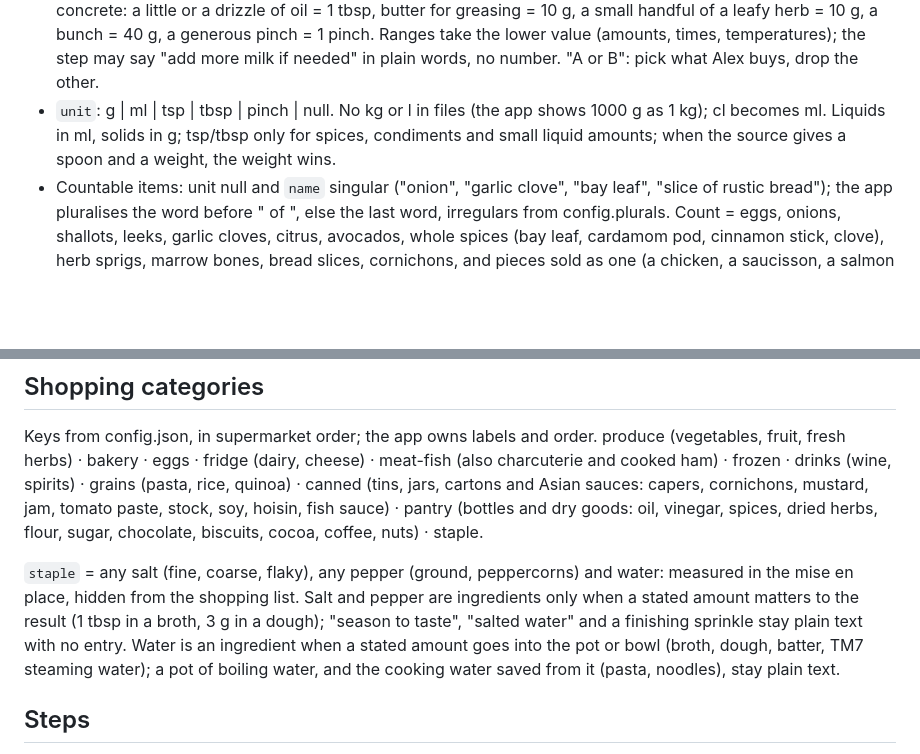
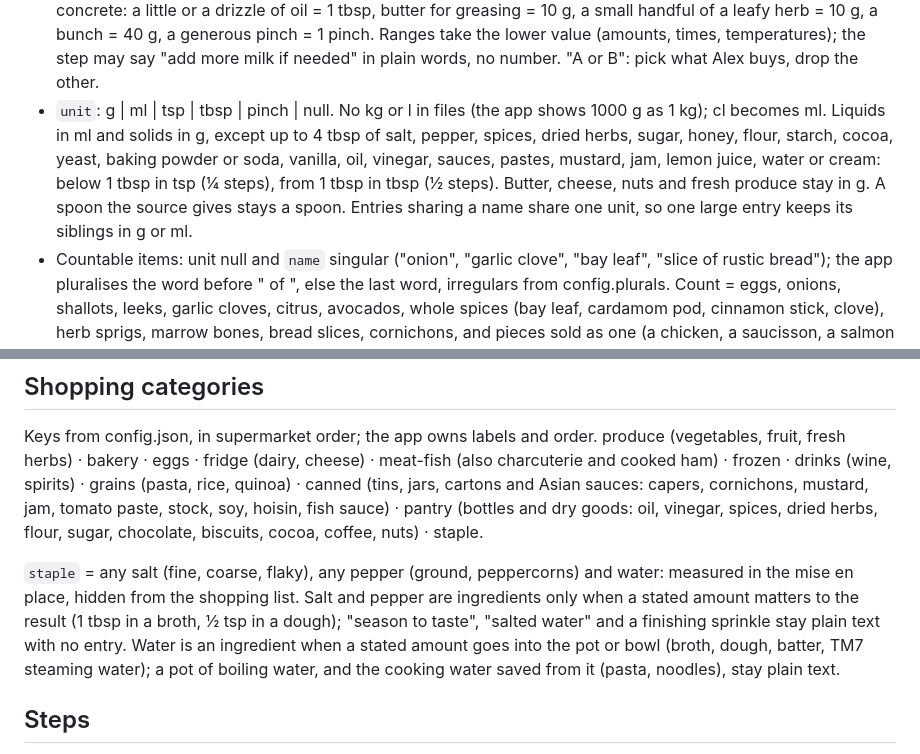
Before and after one commit to AlexWattrelos/cookbook, a Markdown page: RECIPE_RULES.md, 2 parts joined by grey strips. Drawn GitHub-style; blank space fills up the shorter version.

Commit message:
docs(rules): spoons for up to 4 tbsp of pantry items; a source spoon stays a spoon
Co-Authored-By: Claude Opus 5.5 (1M context) <noreply@anthropic.com>
Claude-Session: https://claude.ai/code/session_013TMnnC8HrjMveqQ7xxpR64

```diff
--- a/RECIPE_RULES.md
+++ b/RECIPE_RULES.md
@@ -83,7 +83,7 @@ Every key is always present, inside ingredient and step objects too: null when t
 - Ingredient `id`: kebab-case, unique within the recipe. Same ingredient in unequal amounts or different forms: one entry per use with the same `name`, `unit` and `category` and a use-suffixed id (butter-dish, butter-roux, parsley-stems, parsley-leaves); the shopping list sums entries sharing a name. Equal parts of one prepared item are one entry, even across moments, and the steps split it: "half of {pepper}", then "the rest of the pepper"; "{butter} in 4 batches".
 - Parts of one piece (eggs; a lemon zested then juiced) are not separate uses: one entry, amount = pieces to buy, prep names the uses ("separated", "yolks only", "1 whole, 3 separated"); steps say "the yolks of {eggs}", "the zest of {lemon}". Never two entries: the shopping list would buy twice.
 - `amount`: number, or null for "to taste" and "to serve" items (then `unit` is null too). Vague amounts become concrete: a little or a drizzle of oil = 1 tbsp, butter for greasing = 10 g, a small handful of a leafy herb = 10 g, a bunch = 40 g, a generous pinch = 1 pinch. Ranges take the lower value (amounts, times, temperatures); the step may say "add more milk if needed" in plain words, no number. "A or B": pick what Alex buys, drop the other.
-- `unit`: g | ml | tsp | tbsp | pinch | null. No kg or l in files (the app shows 1000 g as 1 kg); cl becomes ml. Liquids in ml, solids in g; tsp/tbsp only for spices, condiments and small liquid amounts; when the source gives a spoon and a weight, the weight wins.
+- `unit`: g | ml | tsp | tbsp | pinch | null. No kg or l in files (the app shows 1000 g as 1 kg); cl becomes ml. Liquids in ml and solids in g, except up to 4 tbsp of salt, pepper, spices, dried herbs, sugar, honey, flour, starch, cocoa, yeast, baking powder or soda, vanilla, oil, vinegar, sauces, pastes, mustard, jam, lemon juice, water or cream: below 1 tbsp in tsp (¼ steps), from 1 tbsp in tbsp (½ steps). Butter, cheese, nuts and fresh produce stay in g. A spoon the source gives stays a spoon. Entries sharing a name share one unit, so one large entry keeps its siblings in g or ml.
 - Countable items: unit null and `name` singular ("onion", "garlic clove", "bay leaf", "slice of rustic bread"); the app pluralises the word before " of ", else the last word, irregulars from config.plurals. Count = eggs, onions, shallots, leeks, garlic cloves, citrus, avocados, whole spices (bay leaf, cardamom pod, cinnamon stick, clove), herb sprigs, marrow bones, bread slices, cornichons, and pieces sold as one (a chicken, a saucisson, a salmon fillet). Everything else by weight in its natural name, even when the source counts: "2 large carrots (~200 g)" → 200 g "carrots".
 - `name`: what you ask for at a Swiss counter, lowercase except proper nouns; no parentheses, no "or"; no "(optional)" or "if using": decide, then list it normally or drop it. Defaults need no qualifier: butter = unsalted, milk = whole, cream = 35 %, flour = plain, sugar = white, eggs = large. A French cut name after a comma: "beef chuck, paleron". Composite items (bouquet garni) are listed as their parts.
 - `prep`: cold knife, peeler, grater and bowl work, and taking things out of the fridge; about six words at most, lowercase, no trailing punctuation. Anything with heat or a wait over 10 min is a step, or goes in `ahead`. When the TM7 does the chopping, that is a step and prep holds only what the machine needs ("in 2 cm chunks").
@@ -95,7 +95,7 @@ Every key is always present, inside ingredient and step objects too: null when t
 
 Keys from config.json, in supermarket order; the app owns labels and order. produce (vegetables, fruit, fresh herbs) · bakery · eggs · fridge (dairy, cheese) · meat-fish (also charcuterie and cooked ham) · frozen · drinks (wine, spirits) · grains (pasta, rice, quinoa) · canned (tins, jars, cartons and Asian sauces: capers, cornichons, mustard, jam, tomato paste, stock, soy, hoisin, fish sauce) · pantry (bottles and dry goods: oil, vinegar, spices, dried herbs, flour, sugar, chocolate, biscuits, cocoa, coffee, nuts) · staple.
 
-`staple` = any salt (fine, coarse, flaky), any pepper (ground, peppercorns) and water: measured in the mise en place, hidden from the shopping list. Salt and pepper are ingredients only when a stated amount matters to the result (1 tbsp in a broth, 3 g in a dough); "season to taste", "salted water" and a finishing sprinkle stay plain text with no entry. Water is an ingredient when a stated amount goes into the pot or bowl (broth, dough, batter, TM7 steaming water); a pot of boiling water, and the cooking water saved from it (pasta, noodles), stay plain text.
+`staple` = any salt (fine, coarse, flaky), any pepper (ground, peppercorns) and water: measured in the mise en place, hidden from the shopping list. Salt and pepper are ingredients only when a stated amount matters to the result (1 tbsp in a broth, ½ tsp in a dough); "season to taste", "salted water" and a finishing sprinkle stay plain text with no entry. Water is an ingredient when a stated amount goes into the pot or bowl (broth, dough, batter, TM7 steaming water); a pot of boiling water, and the cooking water saved from it (pasta, noodles), stay plain text.
 
 ## Steps
 
```
